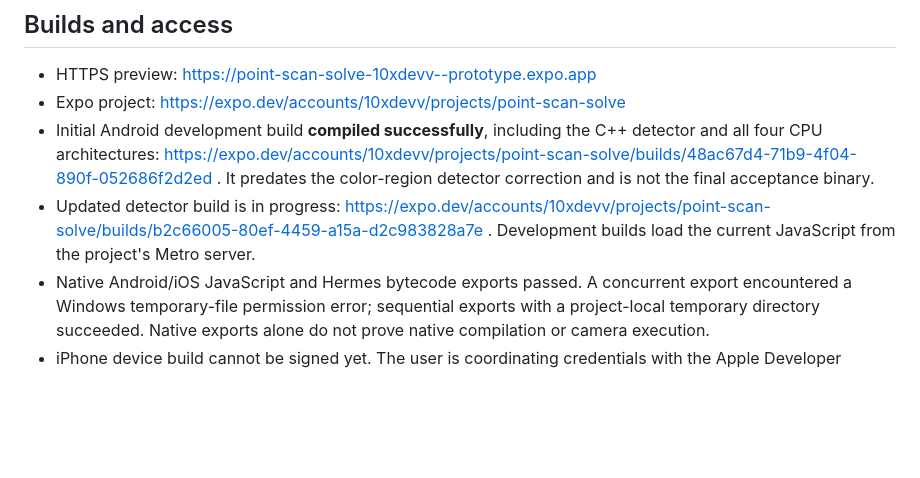
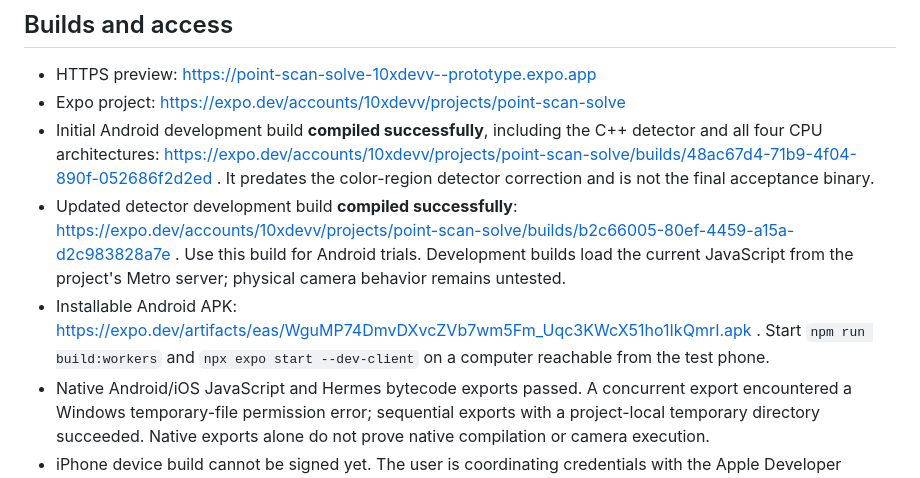
Before and after one commit to 10xDeVv/XuanyAI, a Markdown page: docs/VALIDATION.md, the part around the change. GitHub-like rendering; blank space fills up the shorter version.

Commit message:
Record successful Android development build

```diff
--- a/docs/VALIDATION.md
+++ b/docs/VALIDATION.md
@@ -25,7 +25,8 @@ The synthetic pixel renderer uses known colored polygons. These tests catch geom
 - HTTPS preview: https://point-scan-solve-10xdevv--prototype.expo.app
 - Expo project: https://expo.dev/accounts/10xdevv/projects/point-scan-solve
 - Initial Android development build **compiled successfully**, including the C++ detector and all four CPU architectures: https://expo.dev/accounts/10xdevv/projects/point-scan-solve/builds/48ac67d4-71b9-4f04-890f-052686f2d2ed . It predates the color-region detector correction and is not the final acceptance binary.
-- Updated detector build is in progress: https://expo.dev/accounts/10xdevv/projects/point-scan-solve/builds/b2c66005-80ef-4459-a15a-d2c983828a7e . Development builds load the current JavaScript from the project's Metro server.
+- Updated detector development build **compiled successfully**: https://expo.dev/accounts/10xdevv/projects/point-scan-solve/builds/b2c66005-80ef-4459-a15a-d2c983828a7e . Use this build for Android trials. Development builds load the current JavaScript from the project's Metro server; physical camera behavior remains untested.
+- Installable Android APK: https://expo.dev/artifacts/eas/WguMP74DmvDXvcZVb7wm5Fm_Uqc3KWcX51ho1IkQmrI.apk . Start `npm run build:workers` and `npx expo start --dev-client` on a computer reachable from the test phone.
 - Native Android/iOS JavaScript and Hermes bytecode exports passed. A concurrent export encountered a Windows temporary-file permission error; sequential exports with a project-local temporary directory succeeded. Native exports alone do not prove native compilation or camera execution.
 - iPhone device build cannot be signed yet. The user is coordinating credentials with the Apple Developer account holder; see [IOS-SIGNING.md](IOS-SIGNING.md).
 - Local Android compilation was stopped by insufficient disk space while downloading the required NDK. Cloud compilation is being used instead.
```
